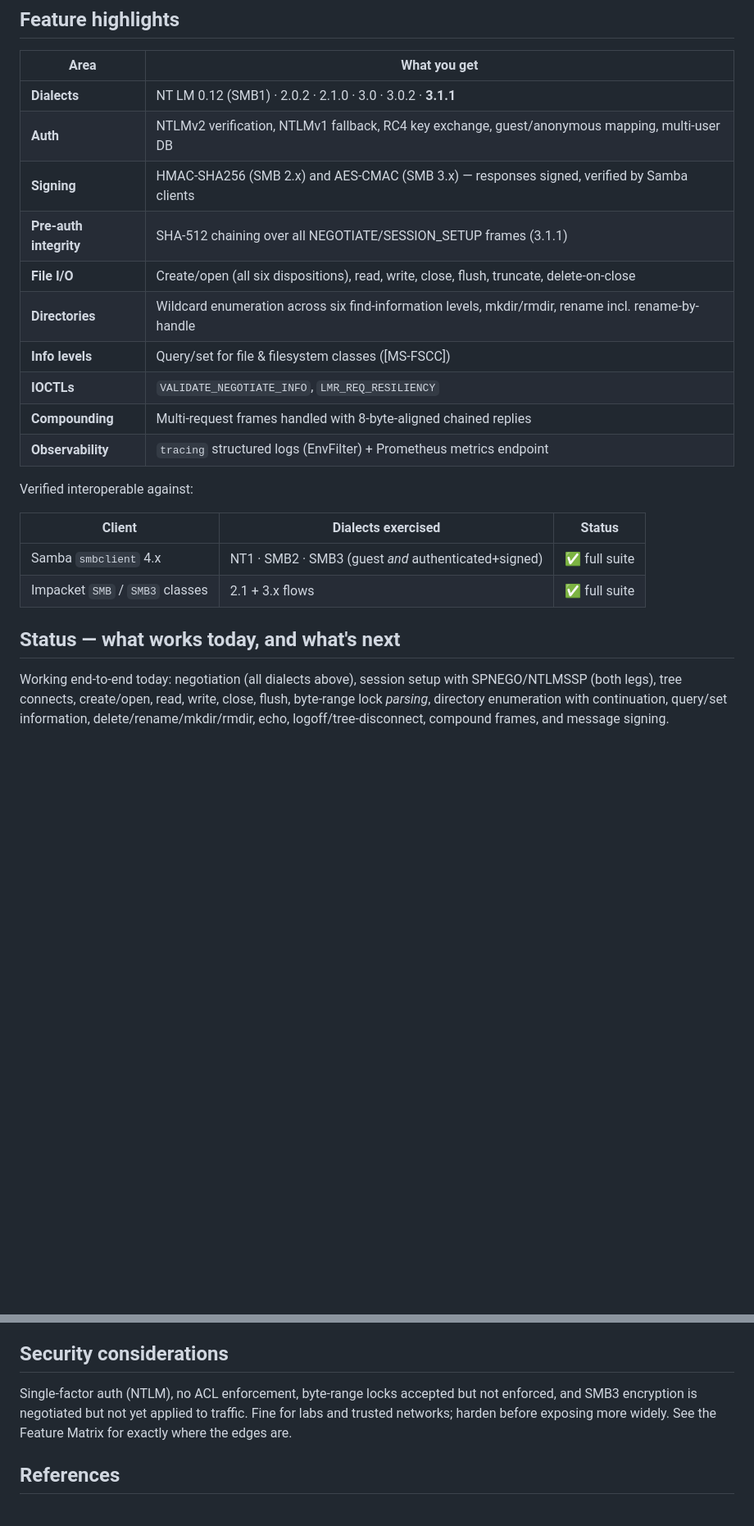
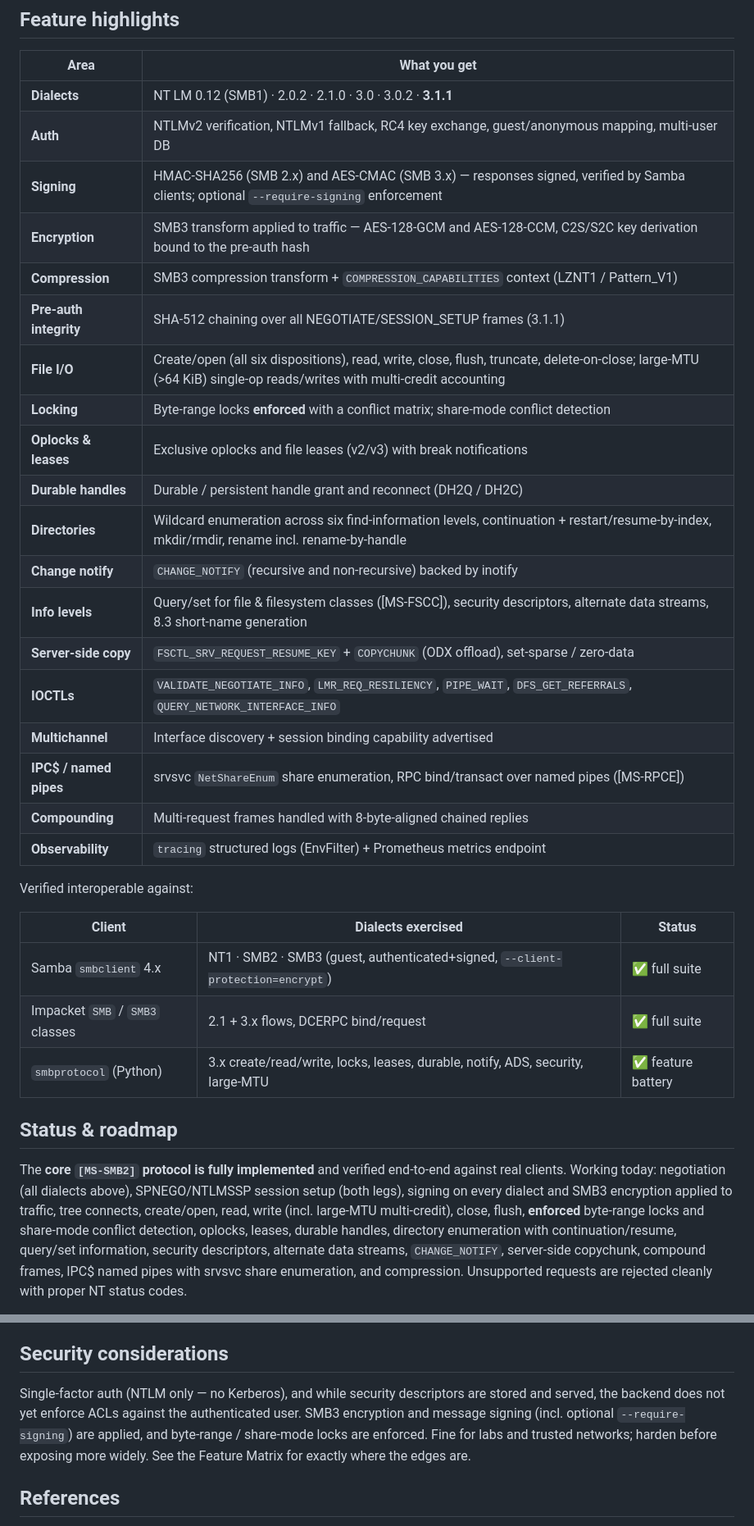
Before and after one commit to farazshaikh/smb-rs, a Markdown page: README.md, 2 parts joined by grey strips. Shown at 82% size. Rendered like a GitHub page; blank space fills up the shorter version.

Commit message:
docs(readme): refresh feature highlights and add roadmap
Update the README to match the implemented feature set: SMB3 encryption
applied to traffic, enforced byte-range/share-mode locks, oplocks, leases,
durable handles, change-notify, security descriptors, alternate data
streams, server-side copychunk, multichannel, IPC$ named pipes, and
large-MTU multi-credit I/O. Replace the stale 'what's next' paragraph with
a Status & roadmap section grouping remaining work (core hardening, legacy
NetBIOS transport, Kerberos, and the M4 scale-out specs) and correct the
security notes.

```diff
--- a/README.md
+++ b/README.md
@@ -33,12 +33,21 @@ each layer stays readable and independently testable.
 |---|---|
 | **Dialects** | NT LM 0.12 (SMB1) · 2.0.2 · 2.1.0 · 3.0 · 3.0.2 · **3.1.1** |
 | **Auth** | NTLMv2 verification, NTLMv1 fallback, RC4 key exchange, guest/anonymous mapping, multi-user DB |
-| **Signing** | HMAC-SHA256 (SMB 2.x) and AES-CMAC (SMB 3.x) — responses signed, verified by Samba clients |
+| **Signing** | HMAC-SHA256 (SMB 2.x) and AES-CMAC (SMB 3.x) — responses signed, verified by Samba clients; optional `--require-signing` enforcement |
+| **Encryption** | SMB3 transform applied to traffic — AES-128-GCM and AES-128-CCM, C2S/S2C key derivation bound to the pre-auth hash |
+| **Compression** | SMB3 compression transform + `COMPRESSION_CAPABILITIES` context (LZNT1 / Pattern_V1) |
 | **Pre-auth integrity** | SHA-512 chaining over all NEGOTIATE/SESSION_SETUP frames (3.1.1) |
-| **File I/O** | Create/open (all six dispositions), read, write, close, flush, truncate, delete-on-close |
-| **Directories** | Wildcard enumeration across six find-information levels, mkdir/rmdir, rename incl. rename-by-handle |
-| **Info levels** | Query/set for file & filesystem classes ([MS-FSCC]) |
-| **IOCTLs** | `VALIDATE_NEGOTIATE_INFO`, `LMR_REQ_RESILIENCY` |
+| **File I/O** | Create/open (all six dispositions), read, write, close, flush, truncate, delete-on-close; large-MTU (>64 KiB) single-op reads/writes with multi-credit accounting |
+| **Locking** | Byte-range locks **enforced** with a conflict matrix; share-mode conflict detection |
+| **Oplocks & leases** | Exclusive oplocks and file leases (v2/v3) with break notifications |
+| **Durable handles** | Durable / persistent handle grant and reconnect (DH2Q / DH2C) |
+| **Directories** | Wildcard enumeration across six find-information levels, continuation + restart/resume-by-index, mkdir/rmdir, rename incl. rename-by-handle |
+| **Change notify** | `CHANGE_NOTIFY` (recursive and non-recursive) backed by inotify |
+| **Info levels** | Query/set for file & filesystem classes ([MS-FSCC]), security descriptors, alternate data streams, 8.3 short-name generation |
+| **Server-side copy** | `FSCTL_SRV_REQUEST_RESUME_KEY` + `COPYCHUNK` (ODX offload), set-sparse / zero-data |
+| **IOCTLs** | `VALIDATE_NEGOTIATE_INFO`, `LMR_REQ_RESILIENCY`, `PIPE_WAIT`, `DFS_GET_REFERRALS`, `QUERY_NETWORK_INTERFACE_INFO` |
+| **Multichannel** | Interface discovery + session binding capability advertised |
+| **IPC$ / named pipes** | srvsvc `NetShareEnum` share enumeration, RPC bind/transact over named pipes ([MS-RPCE]) |
 | **Compounding** | Multi-request frames handled with 8-byte-aligned chained replies |
 | **Observability** | `tracing` structured logs (EnvFilter) + Prometheus metrics endpoint |
 
@@ -46,14 +55,21 @@ Verified interoperable against:
 
 | Client | Dialects exercised | Status |
 |---|---|---|
-| Samba `smbclient` 4.x | NT1 · SMB2 · SMB3 (guest *and* authenticated+signed) | ✅ full suite |
-| Impacket `SMB` / `SMB3` classes | 2.1 + 3.x flows | ✅ full suite |
+| Samba `smbclient` 4.x | NT1 · SMB2 · SMB3 (guest, authenticated+signed, `--client-protection=encrypt`) | ✅ full suite |
+| Impacket `SMB` / `SMB3` classes | 2.1 + 3.x flows, DCERPC bind/request | ✅ full suite |
+| `smbprotocol` (Python) | 3.x create/read/write, locks, leases, durable, notify, ADS, security, large-MTU | ✅ feature battery |
 
-## Status — what works today, and what's next
+## Status & roadmap
 
-Working end-to-end today: negotiation (all dialects above), session setup
-with SPNEGO/NTLMSSP (both legs), tree connects, create/open, read, write,
-close, flush, byte-range lock *parsing*, directory enumeration with
-continuation, query/set information, delete/rename/mkdir/rmdir, echo,
-logoff/tree-disconnect, compound frames, and message signing.
+The **core `[MS-SMB2]` protocol is fully implemented** and verified
+end-to-end against real clients. Working today: negotiation (all dialects
+above), SPNEGO/NTLMSSP session setup (both legs), signing on every dialect
+and SMB3 encryption applied to traffic, tree connects, create/open, read,
+write (incl. large-MTU multi-credit), close, flush, **enforced** byte-range
+locks and share-mode conflict detection, oplocks, leases, durable handles,
+directory enumeration with continuation/resume, query/set information,
+security descriptors, alternate data streams, `CHANGE_NOTIFY`, server-side
+copychunk, compound frames, IPC$ named pipes with srvsvc share enumeration,
+and compression. Unsupported requests are rejected cleanly with proper NT
+status codes.
 
@@ -227,9 +257,11 @@ crates/
 
 ## Security considerations
 
-Single-factor auth (NTLM), no ACL enforcement, byte-range locks accepted but
-not enforced, and SMB3 encryption is negotiated but not yet applied to
-traffic. Fine for labs and trusted networks; harden before exposing more
+Single-factor auth (NTLM only — no Kerberos), and while security descriptors
+are stored and served, the backend does not yet enforce ACLs against the
+authenticated user. SMB3 encryption and message signing (incl. optional
+`--require-signing`) are applied, and byte-range / share-mode locks are
+enforced. Fine for labs and trusted networks; harden before exposing more
 widely. See the Feature Matrix for exactly where the edges are.
 
 ## References
```
Also changed, not shown: other parts of README.md (+22 -8 lines).
